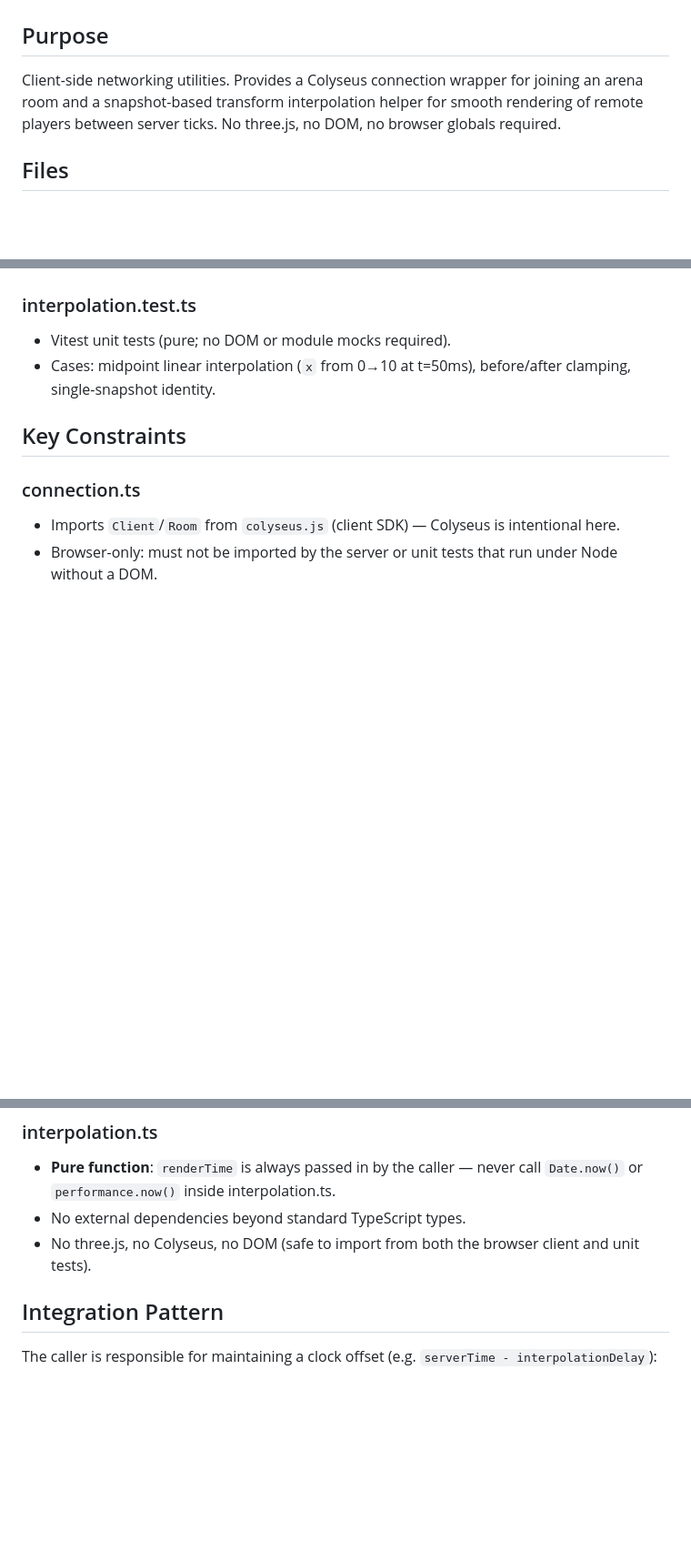
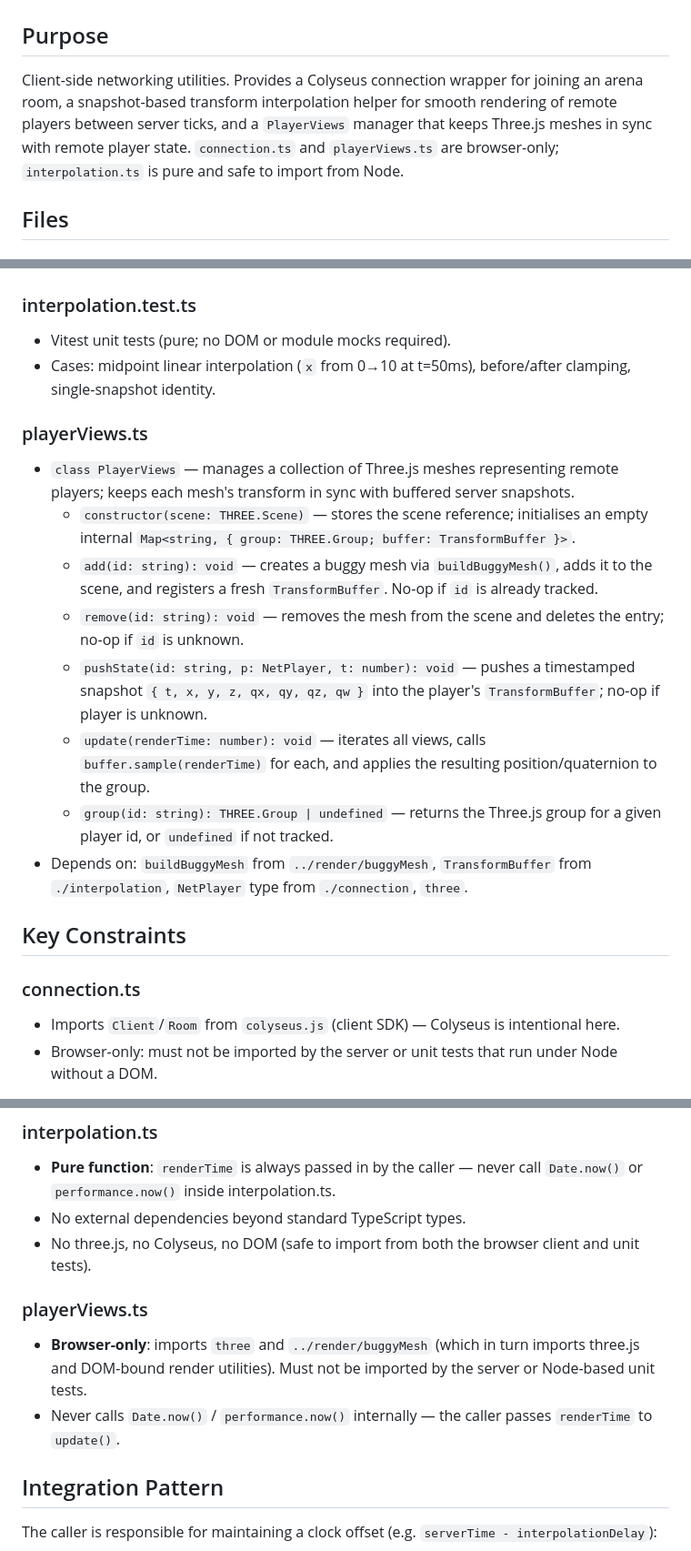
Before and after one commit to rachkovartem/dune-rally, a Markdown page: src/net/.ai-instructions.md, 3 parts joined by grey strips. Shown at 91% size. GitHub-like rendering; blank space fills up the shorter version.

Commit message:
fix(task-9): address review findings

```diff
--- a/src/net/.ai-instructions.md
+++ b/src/net/.ai-instructions.md
@@ -1,7 +1,7 @@
 # src/net — Network / Interpolation Module
 
 ## Purpose
-Client-side networking utilities. Provides a Colyseus connection wrapper for joining an arena room and a snapshot-based transform interpolation helper for smooth rendering of remote players between server ticks. No three.js, no DOM, no browser globals required.
+Client-side networking utilities. Provides a Colyseus connection wrapper for joining an arena room, a snapshot-based transform interpolation helper for smooth rendering of remote players between server ticks, and a `PlayerViews` manager that keeps Three.js meshes in sync with remote player state. `connection.ts` and `playerViews.ts` are browser-only; `interpolation.ts` is pure and safe to import from Node.
 
 ## Files
 
@@ -27,6 +27,16 @@ Client-side networking utilities. Provides a Colyseus connection wrapper for joi
 - Vitest unit tests (pure; no DOM or module mocks required).
 - Cases: midpoint linear interpolation (`x` from 0→10 at t=50ms), before/after clamping, single-snapshot identity.
 
+### playerViews.ts
+- `class PlayerViews` — manages a collection of Three.js meshes representing remote players; keeps each mesh's transform in sync with buffered server snapshots.
+  - `constructor(scene: THREE.Scene)` — stores the scene reference; initialises an empty internal `Map<string, { group: THREE.Group; buffer: TransformBuffer }>`.
+  - `add(id: string): void` — creates a buggy mesh via `buildBuggyMesh()`, adds it to the scene, and registers a fresh `TransformBuffer`. No-op if `id` is already tracked.
+  - `remove(id: string): void` — removes the mesh from the scene and deletes the entry; no-op if `id` is unknown.
+  - `pushState(id: string, p: NetPlayer, t: number): void` — pushes a timestamped snapshot `{ t, x, y, z, qx, qy, qz, qw }` into the player's `TransformBuffer`; no-op if player is unknown.
+  - `update(renderTime: number): void` — iterates all views, calls `buffer.sample(renderTime)` for each, and applies the resulting position/quaternion to the group.
+  - `group(id: string): THREE.Group | undefined` — returns the Three.js group for a given player id, or `undefined` if not tracked.
+- Depends on: `buildBuggyMesh` from `../render/buggyMesh`, `TransformBuffer` from `./interpolation`, `NetPlayer` type from `./connection`, `three`.
+
 ## Key Constraints
 
 ### connection.ts
@@ -37,6 +47,10 @@ Client-side networking utilities. Provides a Colyseus connection wrapper for joi
 - **Pure function**: `renderTime` is always passed in by the caller — never call `Date.now()` or `performance.now()` inside interpolation.ts.
 - No external dependencies beyond standard TypeScript types.
 - No three.js, no Colyseus, no DOM (safe to import from both the browser client and unit tests).
+
+### playerViews.ts
+- **Browser-only**: imports `three` and `../render/buggyMesh` (which in turn imports three.js and DOM-bound render utilities). Must not be imported by the server or Node-based unit tests.
+- Never calls `Date.now()` / `performance.now()` internally — the caller passes `renderTime` to `update()`.
 
 ## Integration Pattern
 The caller is responsible for maintaining a clock offset (e.g. `serverTime - interpolationDelay`):
```
